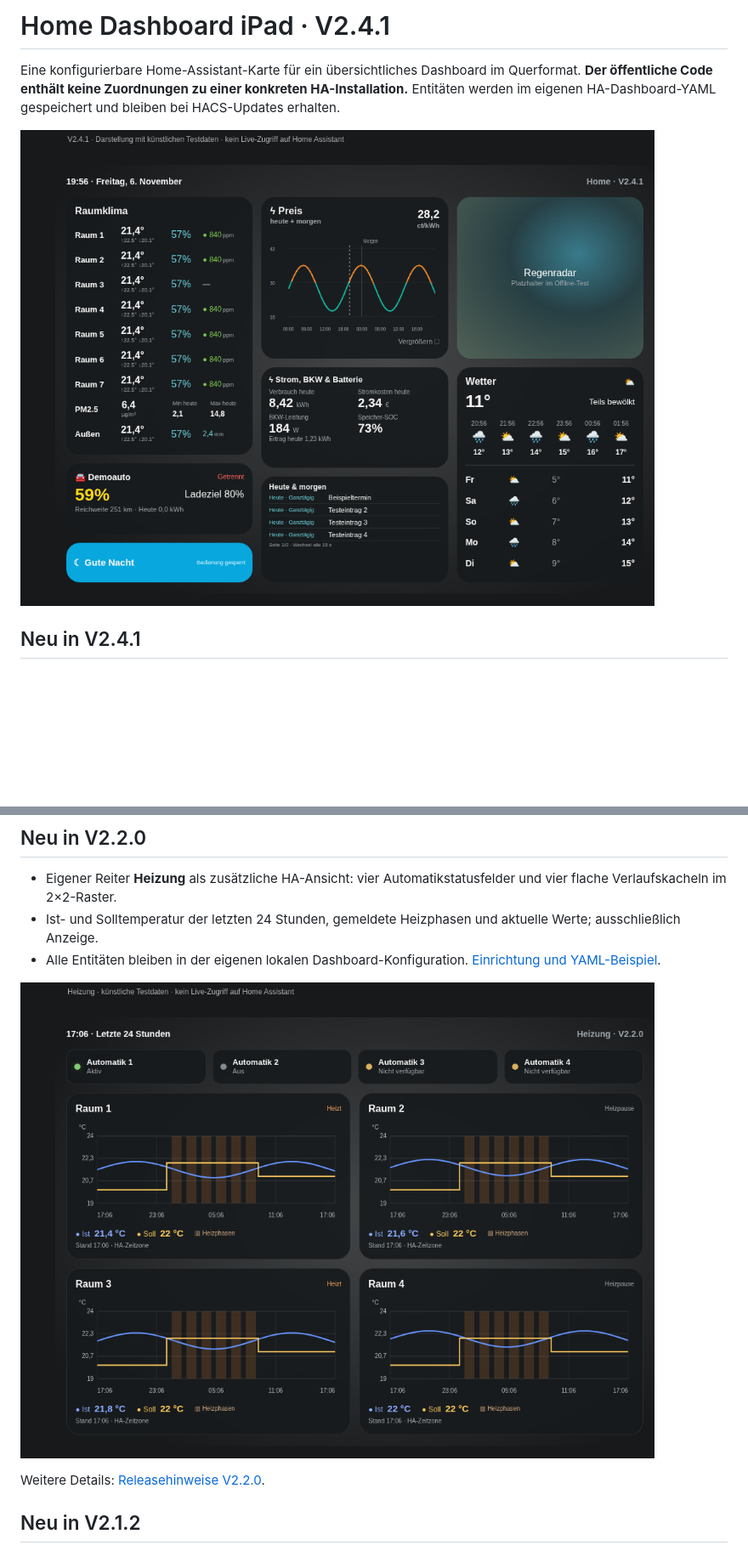
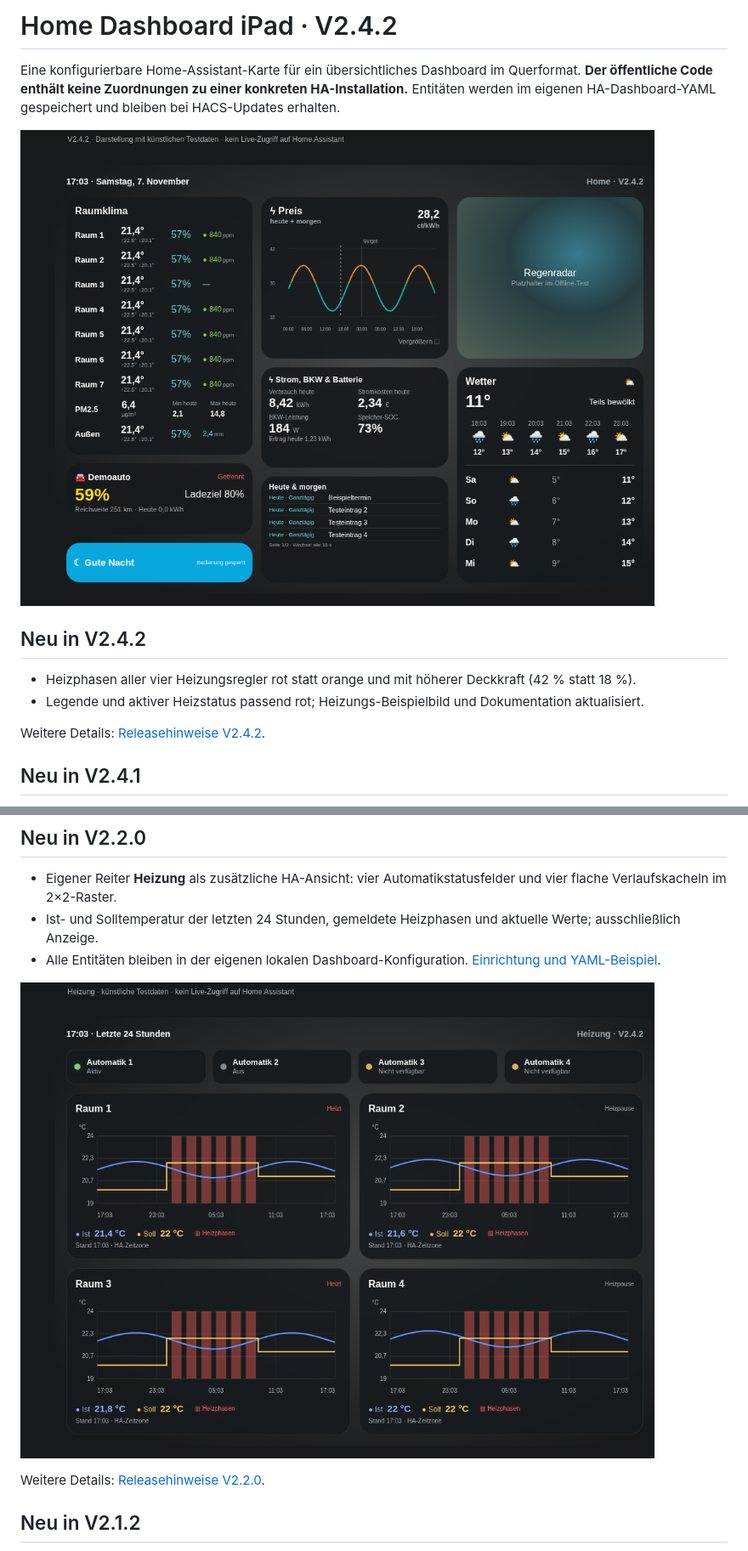
Before and after one commit to CommanderReiker/Homedashboard-iPad, a Markdown page: README.md, 2 parts joined by grey strips. Shown at 85% size. Drawn GitHub-style; pictures changed too: docs/demo.png, docs/heating-demo.png; blank space fills up the shorter version.

```diff
--- a/README.md
+++ b/README.md
@@ -1,8 +1,15 @@
-# Home Dashboard iPad · V2.4.1
+# Home Dashboard iPad · V2.4.2
 
 Eine konfigurierbare Home-Assistant-Karte für ein übersichtliches Dashboard im Querformat. **Der öffentliche Code enthält keine Zuordnungen zu einer konkreten HA-Installation.** Entitäten werden im eigenen HA-Dashboard-YAML gespeichert und bleiben bei HACS-Updates erhalten.
 
 ![Dashboard mit ausschließlich synthetischen Beispieldaten](docs/demo.png)
+
+## Neu in V2.4.2
+
+- Heizphasen aller vier Heizungsregler rot statt orange und mit höherer Deckkraft (42 % statt 18 %).
+- Legende und aktiver Heizstatus passend rot; Heizungs-Beispielbild und Dokumentation aktualisiert.
+
+Weitere Details: [Releasehinweise V2.4.2](docs/releases/v2.4.2.md).
 
 ## Neu in V2.4.1
 
```
Also changed, not shown: docs/HEATING.md (+1 -1 lines), docs/releases/v2.4.2.md (added, +10 -0 lines), 4 other files.
